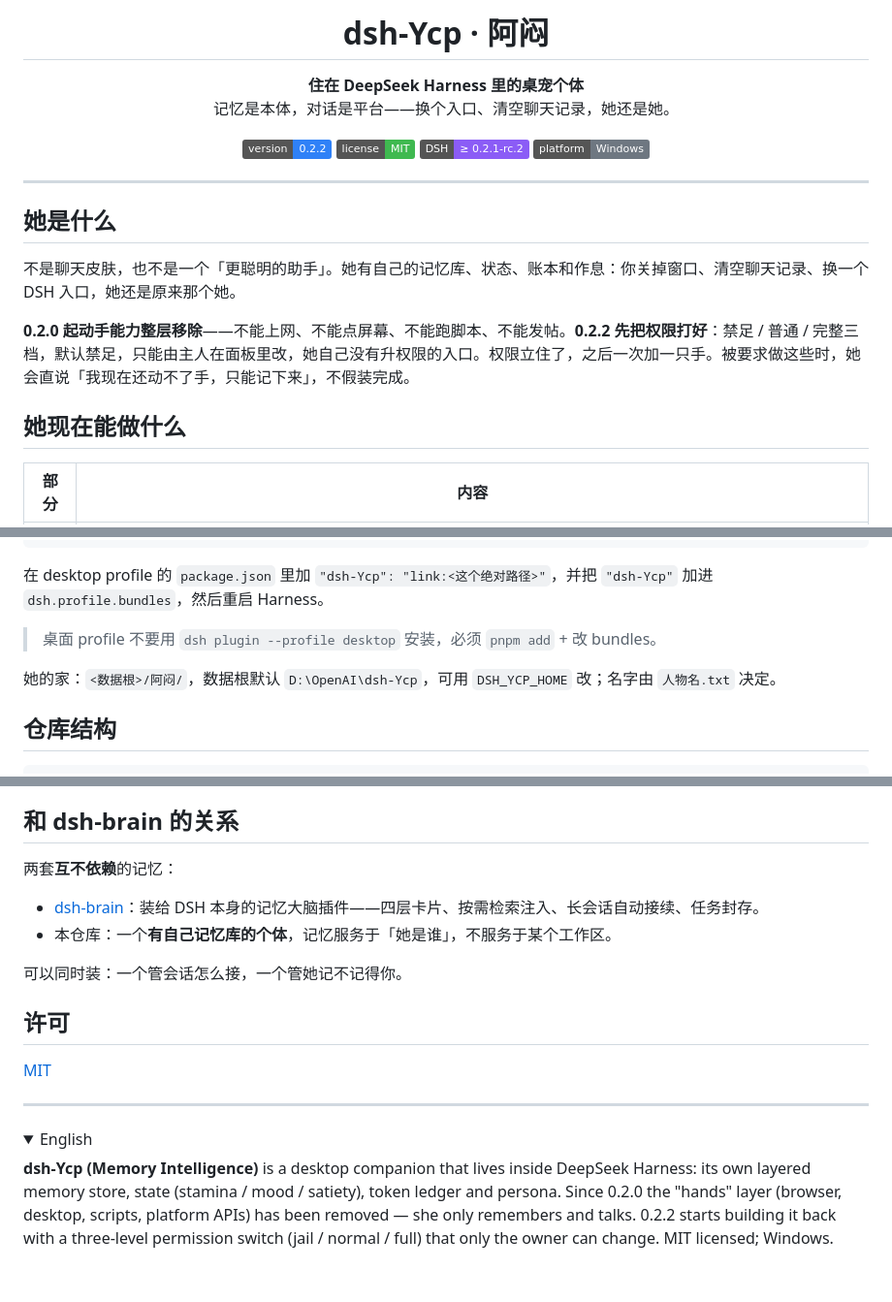
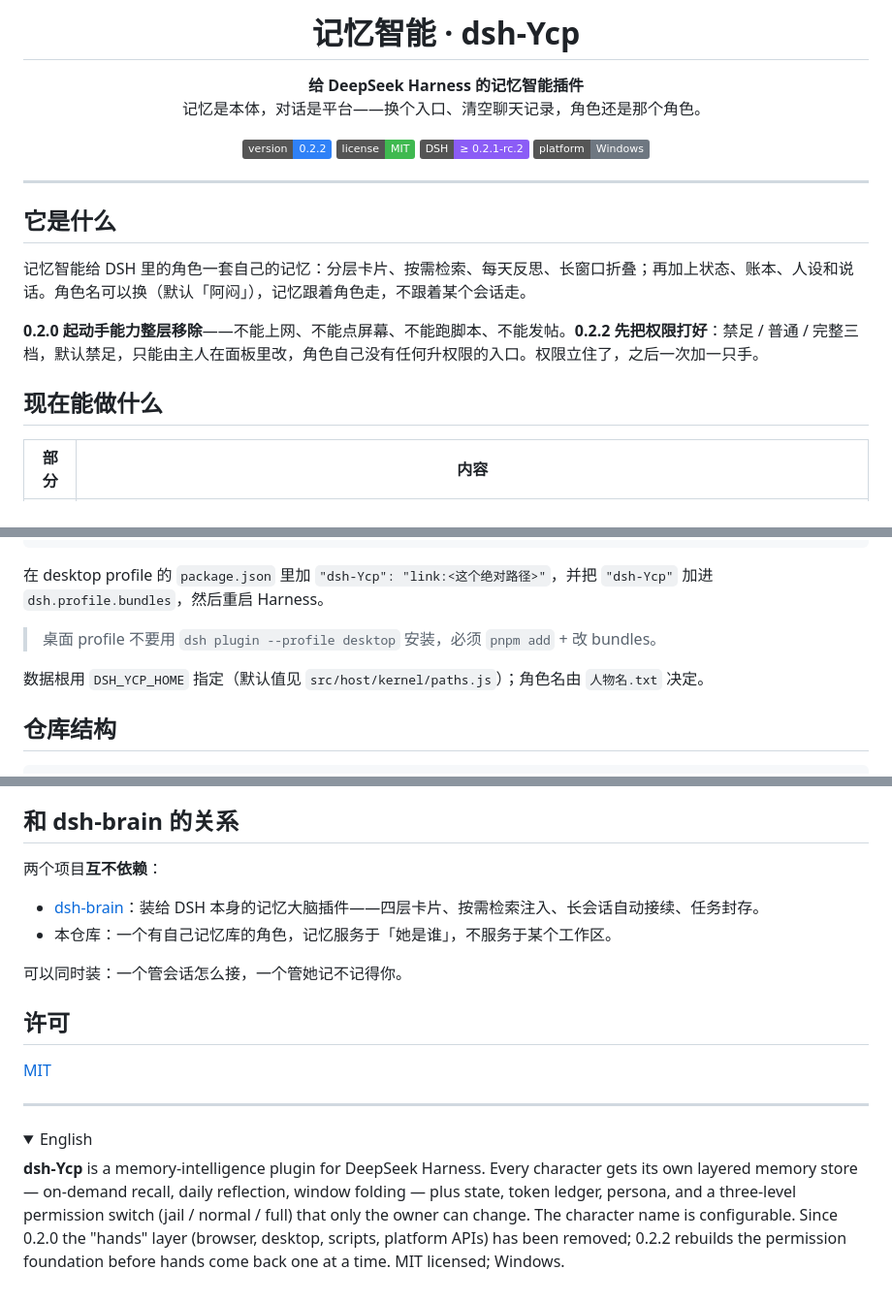
Before and after one commit to yesterday06/dsh-Ycp, a Markdown page: README.md, 3 parts joined by grey strips. Shown at 97% size. Drawn GitHub-style; folded sections open; badges without logos.

Commit message:
docs: 首页改成记忆智能，换角色原画，去掉本机路径

```diff
--- a/README.md
+++ b/README.md
@@ -3,10 +3,10 @@
 </p>
 
-<h1 align="center">dsh-Ycp · 阿闷</h1>
+<h1 align="center">记忆智能 · dsh-Ycp</h1>
 
 <p align="center">
-  <b>住在 DeepSeek Harness 里的桌宠个体</b><br>
-  记忆是本体，对话是平台——换个入口、清空聊天记录，她还是她。
+  <b>给 DeepSeek Harness 的记忆智能插件</b><br>
+  记忆是本体，对话是平台——换个入口、清空聊天记录，角色还是那个角色。
 </p>
 
 <p align="center">
@@ -18,13 +18,13 @@
 
 ---
 
-## 她是什么
+## 它是什么
 
-不是聊天皮肤，也不是一个「更聪明的助手」。她有自己的记忆库、状态、账本和作息：你关掉窗口、清空聊天记录、换一个 DSH 入口，她还是原来那个她。
+记忆智能给 DSH 里的角色一套自己的记忆：分层卡片、按需检索、每天反思、长窗口折叠；再加上状态、账本、人设和说话。角色名可以换（默认「阿闷」），记忆跟着角色走，不跟着某个会话走。
 
-**0.2.0 起动手能力整层移除**——不能上网、不能点屏幕、不能跑脚本、不能发帖。**0.2.2 先把权限打好**：禁足 / 普通 / 完整三档，默认禁足，只能由主人在面板里改，她自己没有升权限的入口。权限立住了，之后一次加一只手。被要求做这些时，她会直说「我现在还动不了手，只能记下来」，不假装完成。
+**0.2.0 起动手能力整层移除**——不能上网、不能点屏幕、不能跑脚本、不能发帖。**0.2.2 先把权限打好**：禁足 / 普通 / 完整三档，默认禁足，只能由主人在面板里改，角色自己没有任何升权限的入口。权限立住了，之后一次加一只手。
 
-## 她现在能做什么
+## 现在能做什么
 
 | 部分 | 内容 |
 |---|---|
@@ -48,7 +48,7 @@ cd dsh-Ycp\dsh-Ycp\1.0
 
 > 桌面 profile 不要用 `dsh plugin --profile desktop` 安装，必须 `pnpm add` + 改 bundles。
 
-她的家：`<数据根>/阿闷/`，数据根默认 `D:\OpenAI\dsh-Ycp`，可用 `DSH_YCP_HOME` 改；名字由 `人物名.txt` 决定。
+数据根用 `DSH_YCP_HOME` 指定（默认值见 `src/host/kernel/paths.js`）；角色名由 `人物名.txt` 决定。
 
 ## 仓库结构
 
@@ -73,10 +73,10 @@ dsh-Ycp/
 
 ## 和 dsh-brain 的关系
 
-两套**互不依赖**的记忆：
+两个项目**互不依赖**：
 
 - [dsh-brain](https://github.com/yesterday06/dsh-brain)：装给 DSH 本身的记忆大脑插件——四层卡片、按需检索注入、长会话自动接续、任务封存。
-- 本仓库：一个**有自己记忆库的个体**，记忆服务于「她是谁」，不服务于某个工作区。
+- 本仓库：一个有自己记忆库的角色，记忆服务于「她是谁」，不服务于某个工作区。
 
 可以同时装：一个管会话怎么接，一个管她记不记得你。
 
@@ -89,6 +89,6 @@ dsh-Ycp/
 <details>
 <summary>English</summary>
 
-**dsh-Ycp (Memory Intelligence)** is a desktop companion that lives inside DeepSeek Harness: its own layered memory store, state (stamina / mood / satiety), token ledger and persona. Since 0.2.0 the "hands" layer (browser, desktop, scripts, platform APIs) has been removed — she only remembers and talks. 0.2.2 starts building it back with a three-level permission switch (jail / normal / full) that only the owner can change. MIT licensed; Windows.
+**dsh-Ycp** is a memory-intelligence plugin for DeepSeek Harness. Every character gets its own layered memory store — on-demand recall, daily reflection, window folding — plus state, token ledger, persona, and a three-level permission switch (jail / normal / full) that only the owner can change. The character name is configurable. Since 0.2.0 the "hands" layer (browser, desktop, scripts, platform APIs) has been removed; 0.2.2 rebuilds the permission foundation before hands come back one at a time. MIT licensed; Windows.
 
 </details>
```
Also changed, not shown: other parts of README.md (+2 -2 lines).
